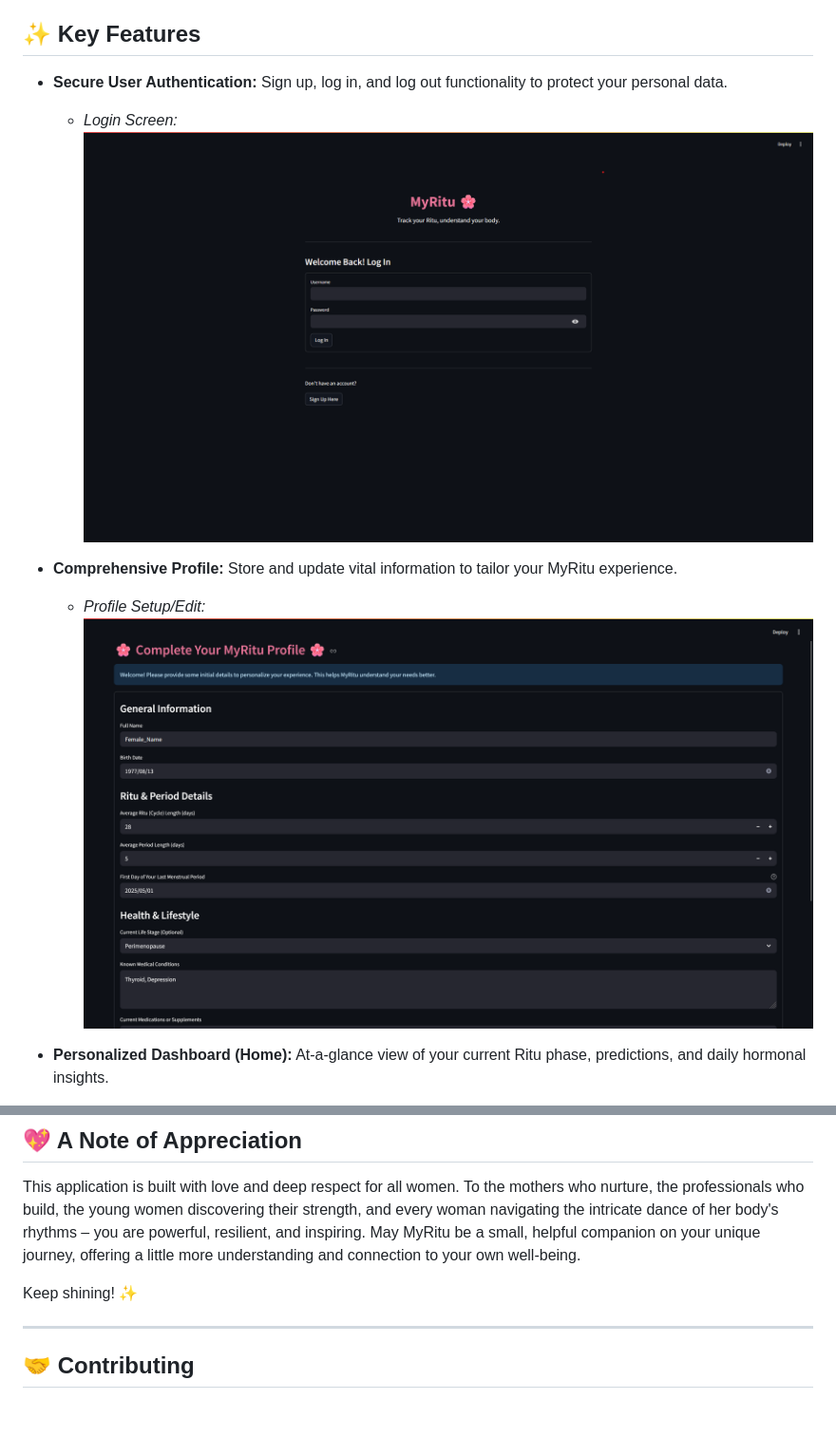
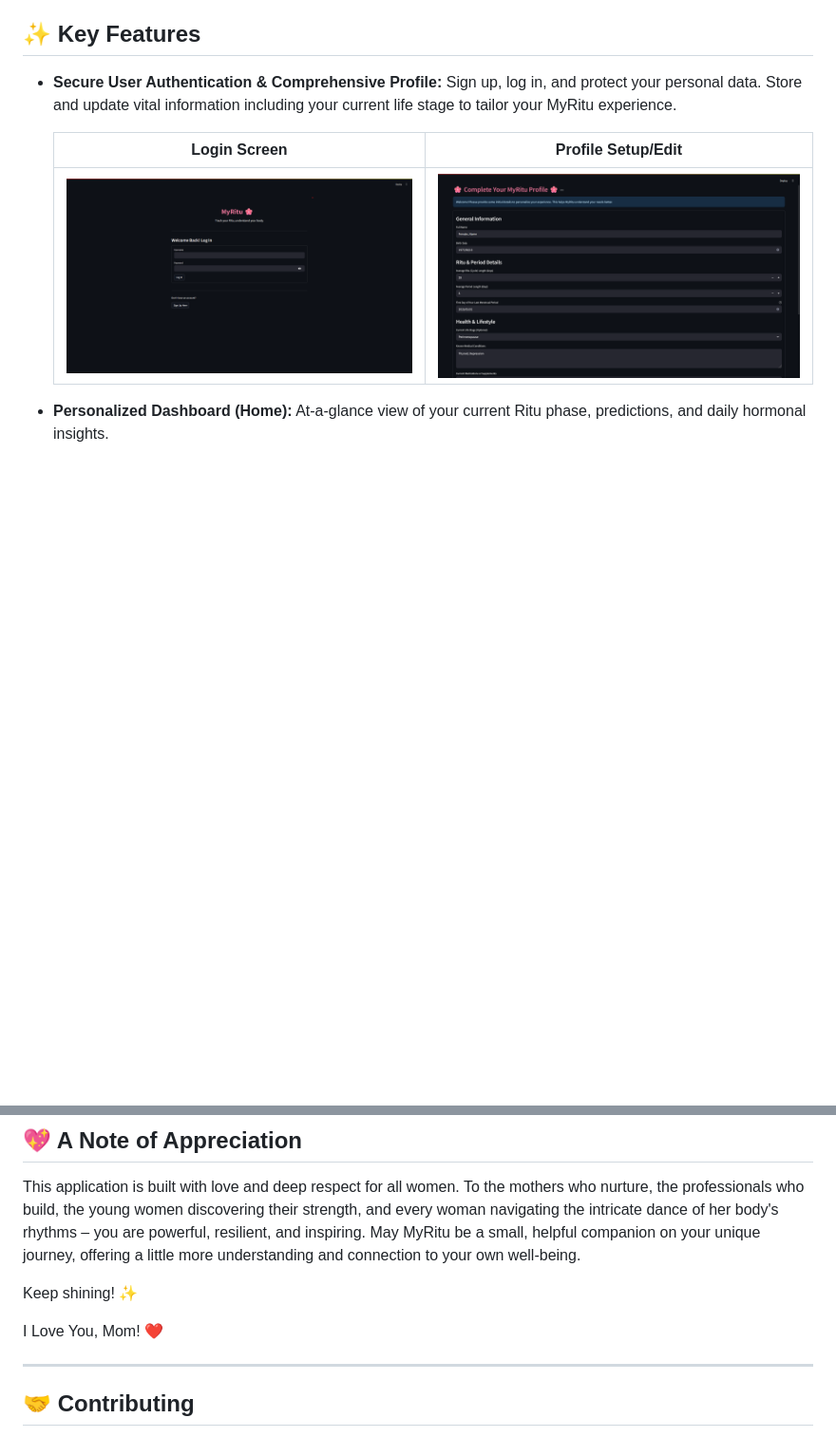
Before and after one commit to Sarveshero3/MyRitu, a Markdown page: README.md, 2 parts joined by grey strips. Shown: that part at 95% size. GitHub-like rendering; blank space fills up the shorter version.

```diff
--- a/README.md
+++ b/README.md
@@ -4,12 +4,12 @@ MyRitu is a user-friendly Streamlit application designed to empower women by hel
 
 ## ✨ Key Features
 
-*   **Secure User Authentication:** Sign up, log in, and log out functionality to protect your personal data.
-    *   *Login Screen:*
-        ![Login Screen](demo_images/image1.png)
-*   **Comprehensive Profile:** Store and update vital information to tailor your MyRitu experience.
-    *   *Profile Setup/Edit:*
-        ![Profile Setup](demo_images/image2.png)
+*   **Secure User Authentication & Comprehensive Profile:** Sign up, log in, and protect your personal data. Store and update vital information including your current life stage to tailor your MyRitu experience.
+
+    | Login Screen                      | Profile Setup/Edit                     |
+    | :--------------------------------: | :------------------------------------: |
+    | ![Login Screen](demo_images/image1.png) | ![Profile Setup](demo_images/image2.png) |
+
 *   **Personalized Dashboard (Home):** At-a-glance view of your current Ritu phase, predictions, and daily hormonal insights.
     *   *Home Dashboard:*
         ![Home Dashboard](demo_images/image3.png)
@@ -102,6 +102,8 @@ This application is built with love and deep respect for all women. To the mothe
 
 Keep shining! ✨
 
+I Love You, Mom! ❤️
+
 ---
 
 ## 🤝 Contributing
```
